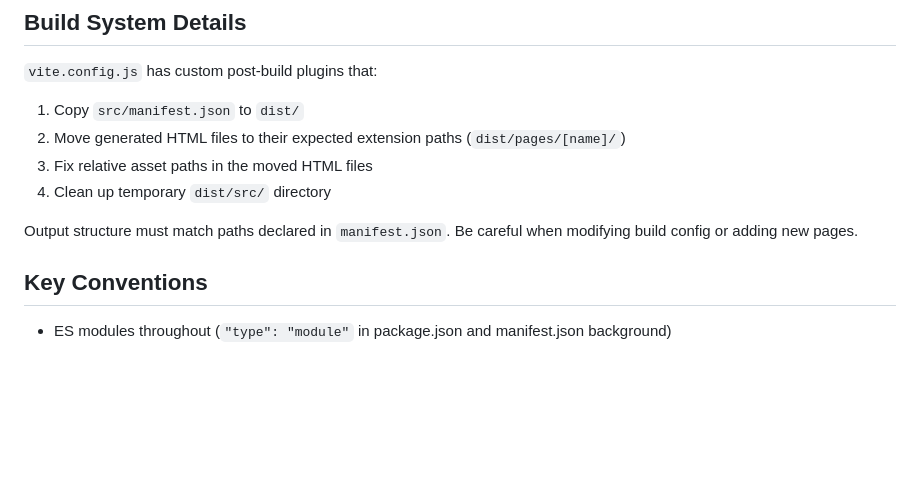
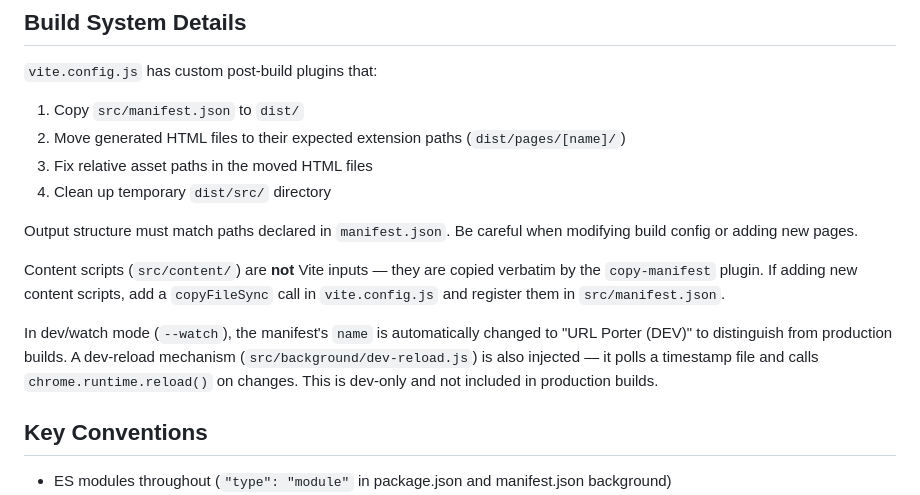
Before and after one commit to synle/url-porter, a Markdown page: CLAUDE.md, the part around the change. GitHub-like rendering; blank space fills up the shorter version.

Commit message:
added claude content

```diff
--- a/CLAUDE.md
+++ b/CLAUDE.md
@@ -63,6 +63,10 @@ The env var `VITE_DEFAULT_URL_PORTER_SYNC_SERVER_URL` customizes the sync server
 
 Output structure must match paths declared in `manifest.json`. Be careful when modifying build config or adding new pages.
 
+Content scripts (`src/content/`) are **not** Vite inputs — they are copied verbatim by the `copy-manifest` plugin. If adding new content scripts, add a `copyFileSync` call in `vite.config.js` and register them in `src/manifest.json`.
+
+In dev/watch mode (`--watch`), the manifest's `name` is automatically changed to "URL Porter (DEV)" to distinguish from production builds. A dev-reload mechanism (`src/background/dev-reload.js`) is also injected — it polls a timestamp file and calls `chrome.runtime.reload()` on changes. This is dev-only and not included in production builds.
+
 ## Key Conventions
 
 - ES modules throughout (`"type": "module"` in package.json and manifest.json background)
```
